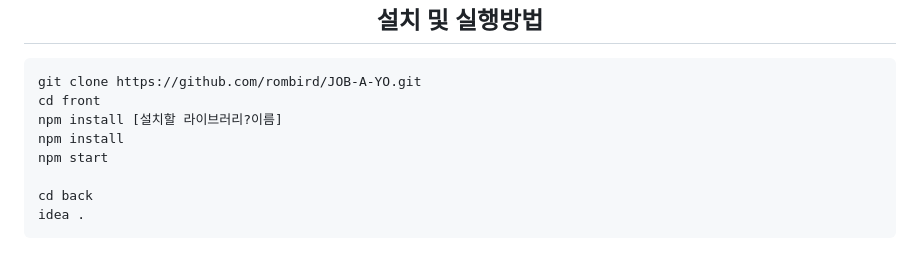
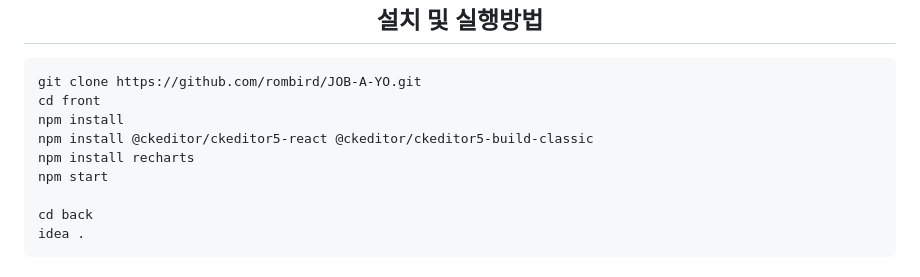
Before and after one commit to rombird/JOB-A-YO, a Markdown page: README.md, the part around the change. Drawn GitHub-style.

````diff
--- a/README.md
+++ b/README.md
@@ -57,8 +57,9 @@
 ```
 git clone https://github.com/rombird/JOB-A-YO.git
 cd front
-npm install [설치할 라이브러리?이름]
 npm install
+npm install @ckeditor/ckeditor5-react @ckeditor/ckeditor5-build-classic
+npm install recharts
 npm start
 
 cd back
````
